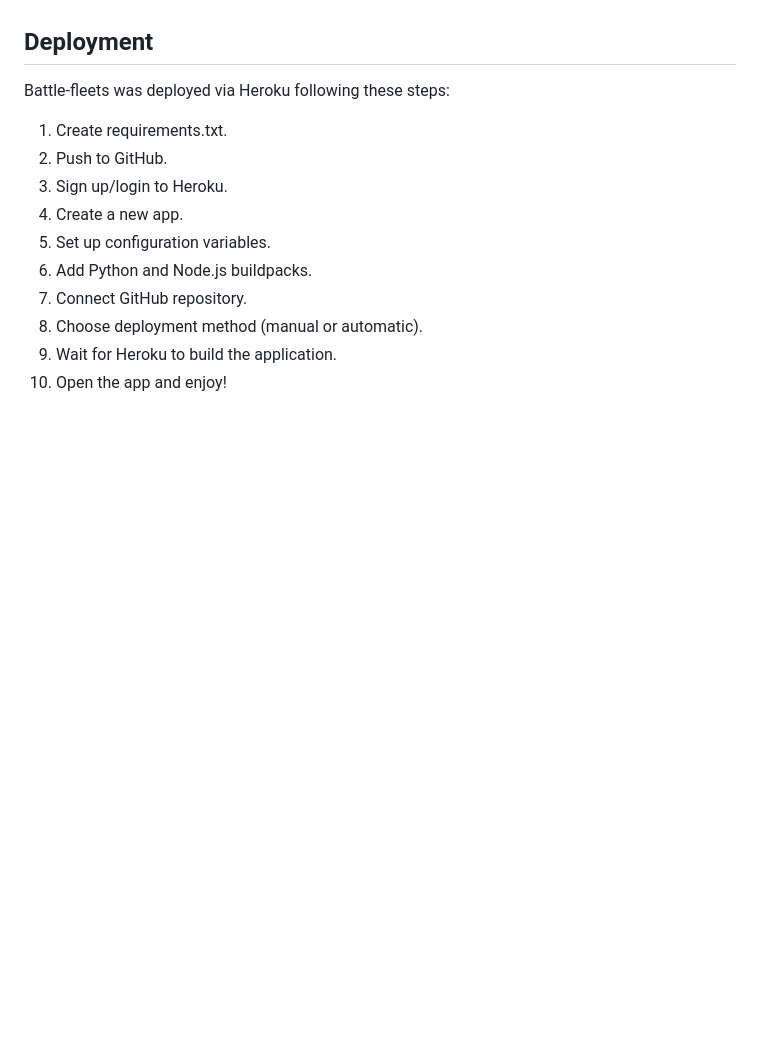
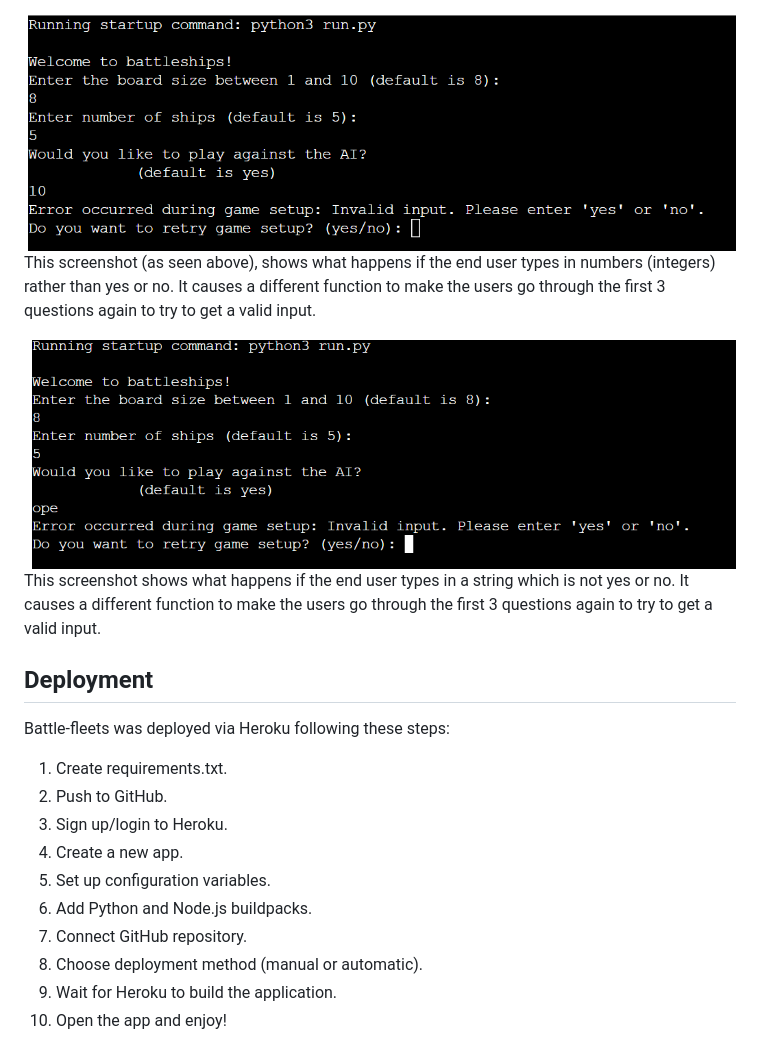
Before and after one commit to creepersguitar/codeInstitute-Project3, a Markdown page: README.md, the part around the change printed below. GitHub-like rendering; blank space fills up the shorter version.

```diff
--- a/README.md
+++ b/README.md
@@ -75,4 +80,10 @@ This second screenshot shows an error message of the user who inputed a letter o
 
+![ai-base-10](assets/readme_Images/ai_base10_error.png)
+This screenshot (as seen above), shows what happens if the end user types in numbers (integers) rather than yes or no.
+It causes a different function to make the users go through the first 3 questions again to try to get a valid input.
+
+![ai-incorrect](assets/readme_Images/ai_error_incorrect_input.png)
+This screenshot shows what happens if the end user types in a string which is not yes or no. It causes a different function to make the users go through the first 3 questions again to try to get a valid input.
 ## Deployment
 Battle-fleets was deployed via Heroku following these steps:
 1. Create requirements.txt.
```
Also changed, not shown: other parts of README.md (+9 -4 lines).
